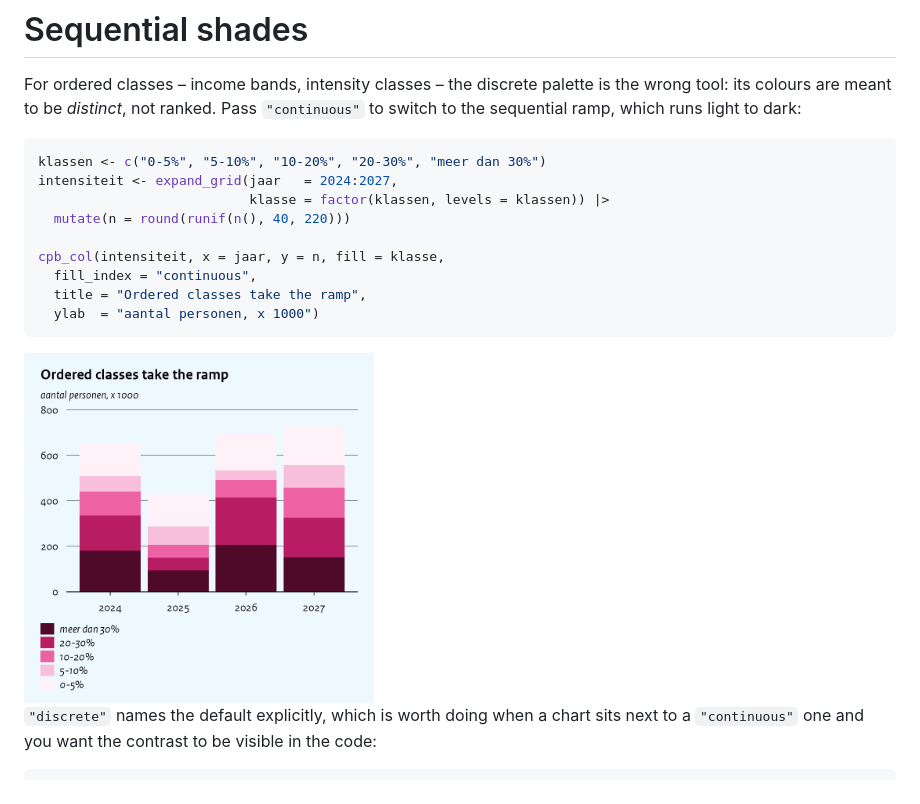
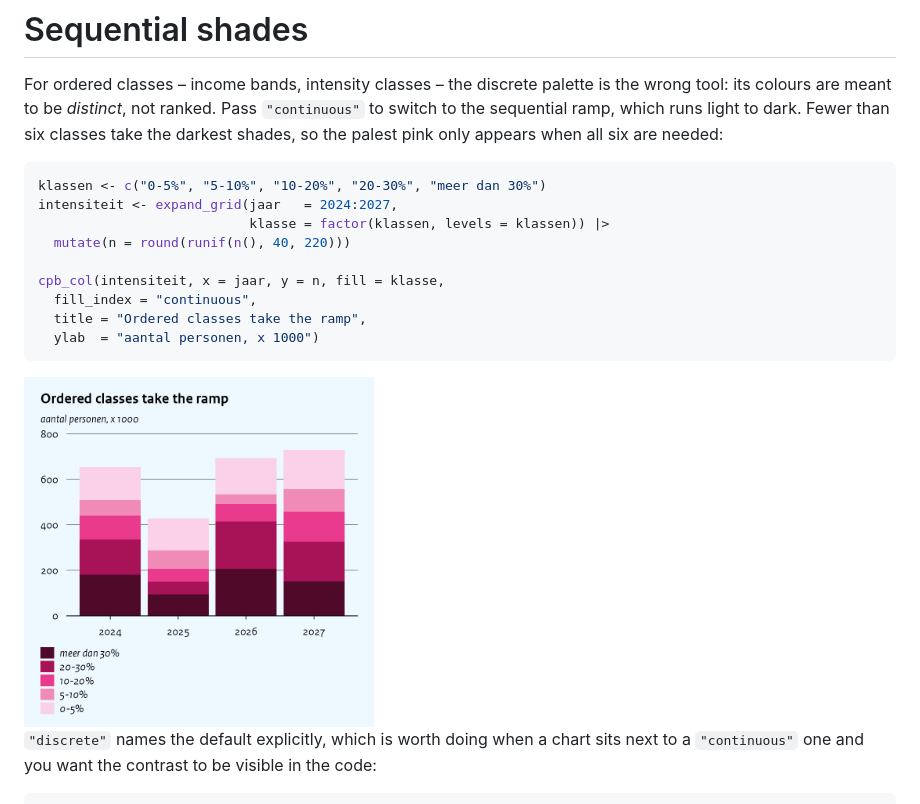
Before and after one commit to joris-klingen/ggcpb, a Markdown page: doc/colours.md, the part around the change. Drawn GitHub-style; pictures changed too: doc/colours_files/figure-gfm/continuous-col-1.png.

Commit message:
docs: re-render vignettes
Co-Authored-By: Claude Opus 5.5 <noreply@anthropic.com>

````diff
--- a/doc/colours.md
+++ b/doc/colours.md
@@ -127,7 +127,8 @@ publication needs that publication’s colours, not the current default.
 For ordered classes – income bands, intensity classes – the discrete
 palette is the wrong tool: its colours are meant to be *distinct*, not
 ranked. Pass `"continuous"` to switch to the sequential ramp, which runs
-light to dark:
+light to dark. Fewer than six classes take the darkest shades, so the
+palest pink only appears when all six are needed:
 
 ``` r
 klassen <- c("0-5%", "5-10%", "10-20%", "20-30%", "meer dan 30%")
````
Also changed, not shown: doc/import_files/figure-gfm/fig-koopkracht-show-1.png, doc/import_files/figure-gfm/fig-werkloosheid-1.png, doc/import_files/figure-gfm/vertical-build-show-1.png.
